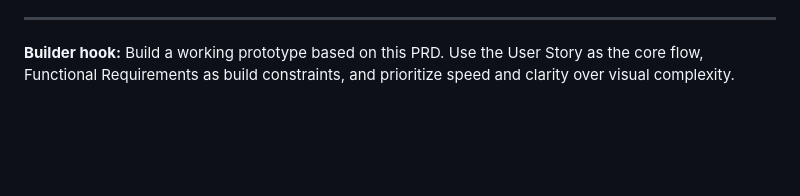
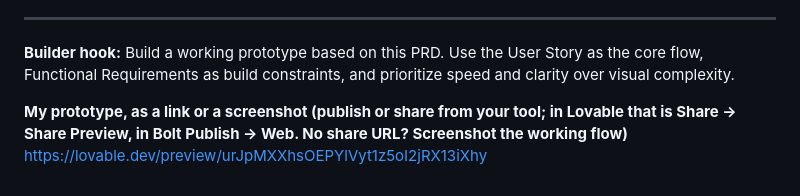
Before and after one commit to CptnKilt/pm-final-project, a Markdown page: 04-roadmap/prd-and-prototype.md, the part around the change. GitHub-like rendering; blank space fills up the shorter version.

Commit message:
Enhance PRD with prototype sharing details
Added a section for prototype sharing and builder hook instructions.

```diff
--- a/04-roadmap/prd-and-prototype.md
+++ b/04-roadmap/prd-and-prototype.md
@@ -158,3 +158,5 @@ Spotlight sits alongside the rows viewers already rely on, so nothing familiar d
 
 ---
 **Builder hook:** Build a working prototype based on this PRD. Use the User Story as the core flow, Functional Requirements as build constraints, and prioritize speed and clarity over visual complexity.
+
+**My prototype, as a link or a screenshot (publish or share from your tool; in Lovable that is Share → Share Preview, in Bolt Publish → Web. No share URL? Screenshot the working flow)** https://lovable.dev/preview/urJpMXXhsOEPYlVyt1z5oI2jRX13iXhy
```
